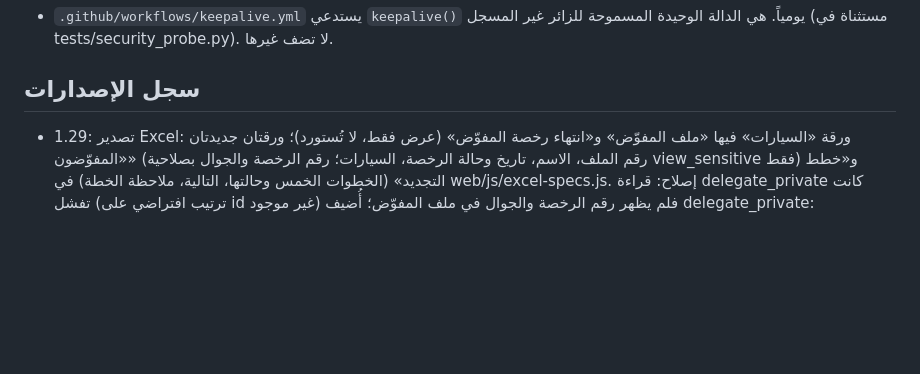
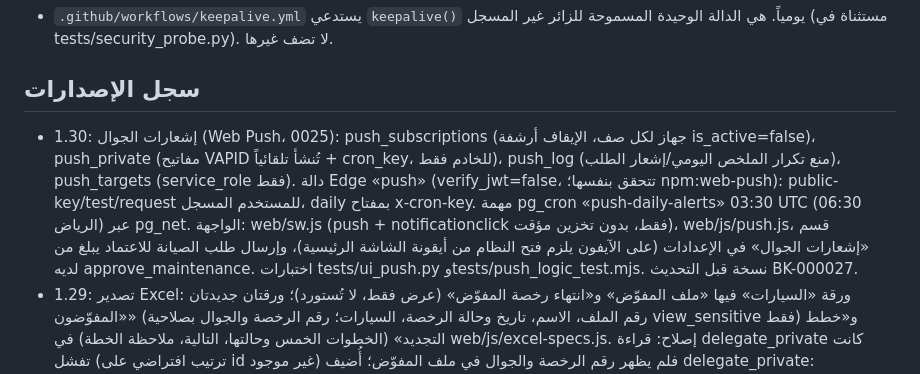
Before and after one commit to fleet-system/fleet-system, a Markdown page: CLAUDE.md, the part around the change. Drawn GitHub-style; blank space fills up the shorter version.

```diff
--- a/CLAUDE.md
+++ b/CLAUDE.md
@@ -47,6 +47,7 @@
 - `.github/workflows/keepalive.yml` يستدعي `keepalive()` يومياً. هي الدالة الوحيدة المسموحة للزائر غير المسجل (مستثناة في tests/security_probe.py). لا تضف غيرها.
 
 ## سجل الإصدارات
+- 1.30: إشعارات الجوال (Web Push، 0025): push_subscriptions (جهاز لكل صف، الإيقاف أرشفة is_active=false)، push_private (مفاتيح VAPID تُنشأ تلقائياً + cron_key، للخادم فقط)، push_log (منع تكرار الملخص اليومي/إشعار الطلب)، push_targets (service_role فقط). دالة Edge «push» (verify_jwt=false، تتحقق بنفسها؛ npm:web-push): public-key/test/request للمستخدم المسجل، daily بمفتاح x-cron-key. مهمة pg_cron «push-daily-alerts» 03:30 UTC (06:30 الرياض) عبر pg_net. الواجهة: web/sw.js (push + notificationclick فقط، بدون تخزين مؤقت)، web/js/push.js، قسم «إشعارات الجوال» في الإعدادات (على الآيفون يلزم فتح النظام من أيقونة الشاشة الرئيسية)، وإرسال طلب الصيانة للاعتماد يبلغ من لديه approve_maintenance. اختبارات tests/ui_push.py وtests/push_logic_test.mjs. نسخة قبل التحديث BK-000027.
 - 1.29: تصدير Excel: ورقة «السيارات» فيها «ملف المفوّض» و«انتهاء رخصة المفوّض» (عرض فقط، لا تُستورد)؛ ورقتان جديدتان «المفوّضون» (رقم الملف، الاسم، تاريخ وحالة الرخصة، السيارات؛ رقم الرخصة والجوال بصلاحية view_sensitive فقط) و«خطط التجديد» (الخطوات الخمس وحالتها، التالية، ملاحظة الخطة) في web/js/excel-specs.js. إصلاح: قراءة delegate_private كانت تفشل (ترتيب افتراضي على id غير موجود) فلم يظهر رقم الرخصة والجوال في ملف المفوّض؛ أُضيف delegate_private: 'delegate_id' إلى UNIQUE_KEY في api.js. اختبار tests/ui_excel_renewal.py. لا تغيير في قاعدة البيانات.
 - 0024 (بدون إصدار واجهة): تغيير مفوّض السيارة يعيد فحص خطوة «رخصة المفوّض» في الخطة النشطة: رخصة سارية أكثر من 30 يوماً = مكتملة (auto)، وإلا تعود «غير مكتملة»؛ الخطوة المتجاوزة (skip) تبقى. ملاحظة: موصل Supabase يلغي أي أمر فيه drop (مثل drop trigger) بصمت (cancelled)؛ في الإنتاج نفّذ create or replace فقط.
 - 1.28: تنبيه «يوجد إصدار جديد» مع زر «تحديث الآن» (checkUpdate في app.js: يقرأ VERSION من js/app.js بلا تخزين مؤقت كل دقيقتين عند التنقل وعند الرجوع للتطبيق). لا تحديث تلقائي حتى لا تضيع النماذج المفتوحة.
```
Also changed, not shown: docs/SITE_INFO.md (+7 -1 lines).
